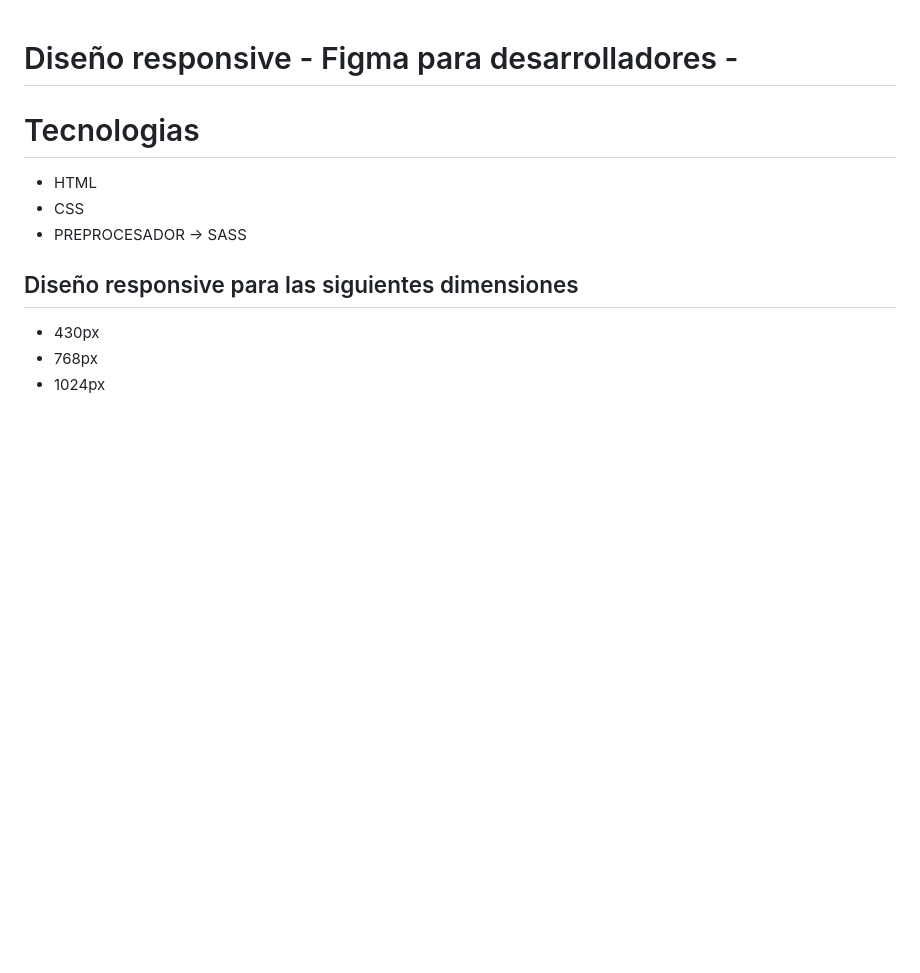
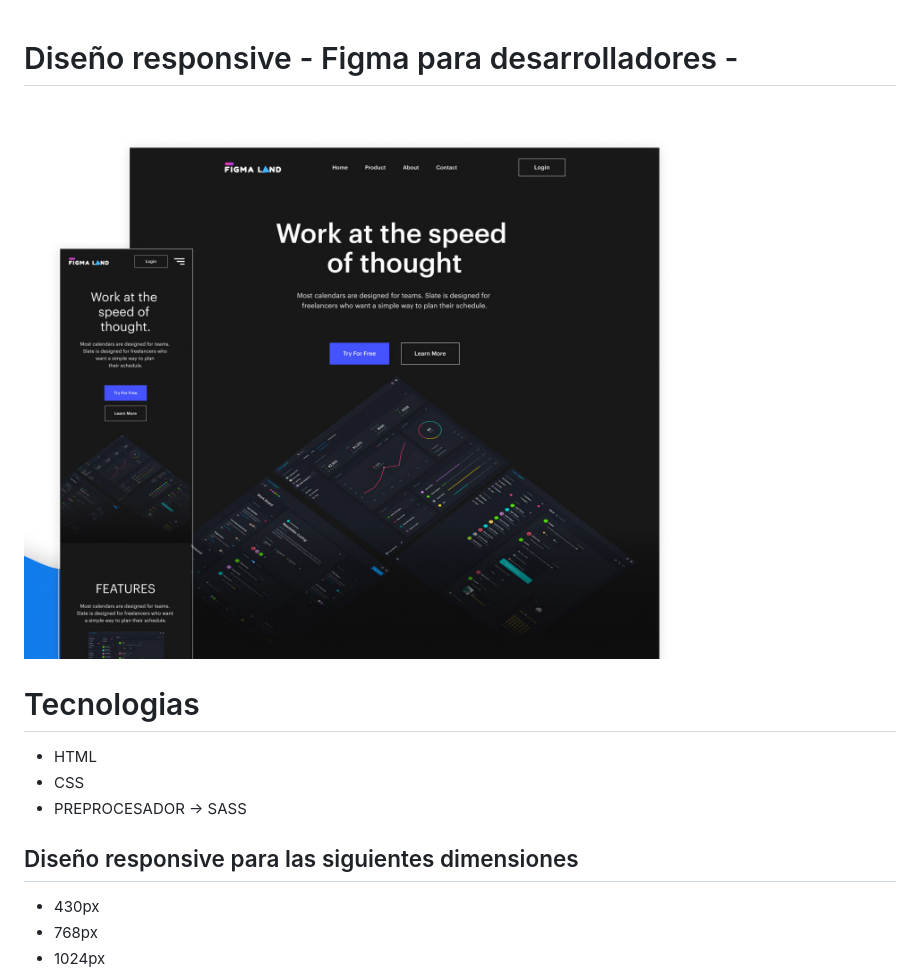
Before and after one commit to Fran3021/Demo-figma-developers, a Markdown page: README.md, the part around the change. GitHub-like rendering; pictures changed too: img/image-portada.png (added); blank space fills up the shorter version.

Commit message:
actualizamos fichero readme

```diff
--- a/README.md
+++ b/README.md
@@ -1,5 +1,6 @@
 # Diseño responsive - Figma para desarrolladores -
 
+![Portada del repositorio](./img/image-portada.png)
 
 # Tecnologias
 - HTML
```
